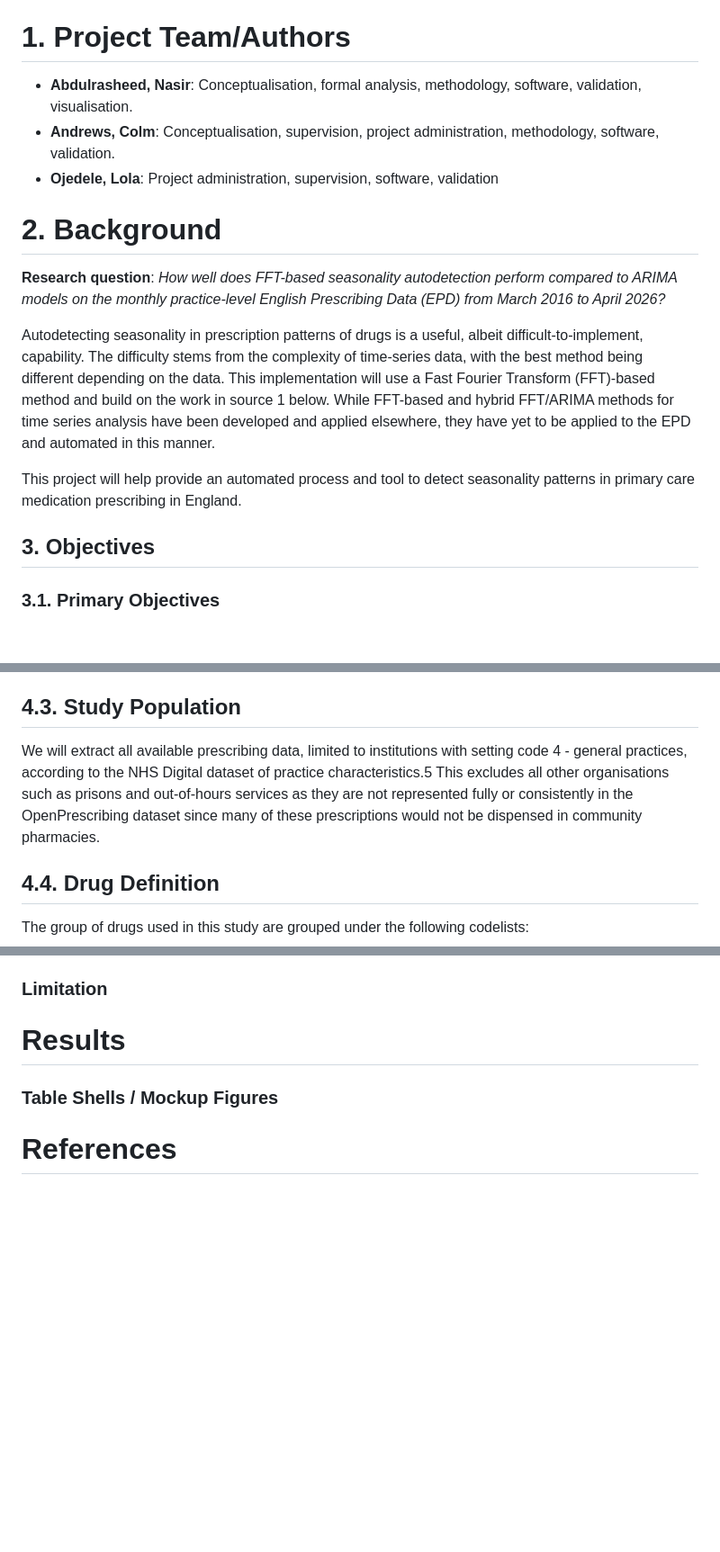
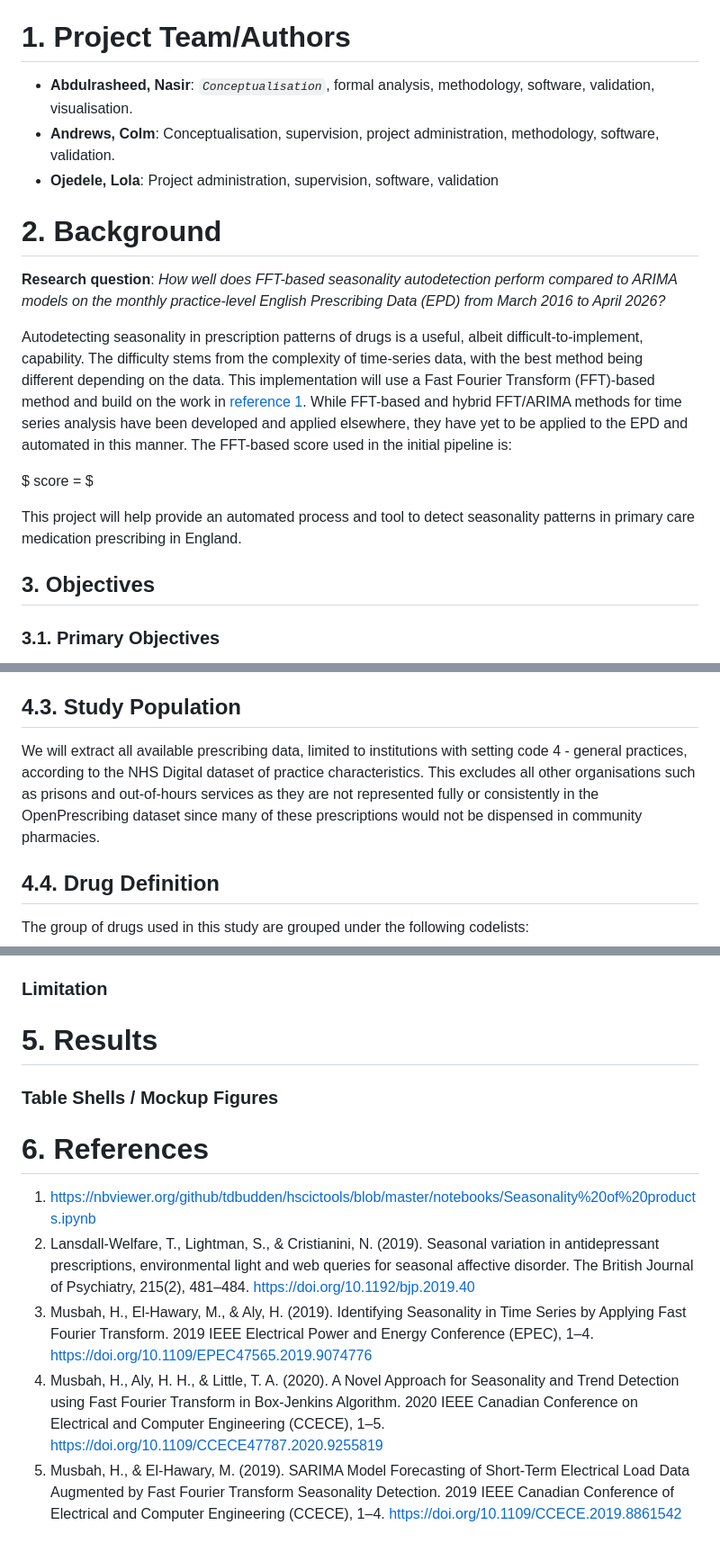
Before and after one commit to bennettoxford/op-seasonality, a Markdown page: analysis/Nasir/PROTOCOL.md, 3 parts joined by grey strips. Shown at 90% size. Rendered like a GitHub page; blank space fills up the shorter version.

Commit message:
protocol: added references

```diff
--- a/analysis/Nasir/PROTOCOL.md
+++ b/analysis/Nasir/PROTOCOL.md
@@ -2,7 +2,7 @@
 
 # 1. Project Team/Authors
 
-- **Abdulrasheed, Nasir**: Conceptualisation, formal analysis, methodology, software, validation, visualisation.
+- **Abdulrasheed, Nasir**: _`Conceptualisation`_, formal analysis, methodology, software, validation, visualisation.
 - **Andrews, Colm**: Conceptualisation, supervision, project administration, methodology, software, validation.
 - **Ojedele, Lola**: Project administration, supervision, software, validation
 
@@ -10,11 +10,16 @@
 
 **Research question**: *How well does FFT-based seasonality autodetection perform compared to ARIMA models on the monthly practice-level English Prescribing Data (EPD) from March 2016 to April 2026?*
 
-Autodetecting seasonality in prescription patterns of drugs is a useful, albeit difficult-to-implement, capability. The difficulty stems from the complexity of time-series data, with the best method being different depending on the data. This implementation will use a Fast Fourier Transform (FFT)-based method and build on the work in source 1 below. While FFT-based and hybrid FFT/ARIMA methods for time series analysis have been developed and applied elsewhere, they have yet to be applied to the EPD and automated in this manner.
+Autodetecting seasonality in prescription patterns of drugs is a useful, albeit difficult-to-implement, capability. The difficulty stems from the complexity of time-series data, with the best method being different depending on the data. This implementation will use a Fast Fourier Transform (FFT)-based method and build on the work in [reference 1](#6-references). While FFT-based and hybrid FFT/ARIMA methods for time series analysis have been developed and applied elsewhere, they have yet to be applied to the EPD and automated in this manner. The FFT-based score used in the initial pipeline is:
+
+$
+score =
+$
 
 This project will help provide an automated process and tool to detect seasonality patterns in primary care medication prescribing in England.
 
 ## 3. Objectives
+
 ### 3.1. Primary Objectives
 - To build a Quarto notebook that takes monthly prescribing time-series data and detects seasonality in the prescribing of any of the drugs in the data (if any) using an FFT-based approach.
 - To compare the performance of the approach above with more traditional modelling methods, such as ARIMA, on the same dataset using drugs with established prescribing seasonality, such as antidepressants for seasonal affective disorder (SAD).
@@ -35,7 +40,7 @@ This study is a retrospective time-series analysis of monthly practice-level pre
 The OpenPrescribing database imports openly accessible prescribing data from the large monthly files published by the NHSBSA, which contain data on cost and items prescribed for each month, for every typical GP in England since mid-2010. These data are sourced from community pharmacy claims data and, therefore, contain all items that were dispensed. This data is not linked to patient-level data so does not allow for identification of sub-populations of interest.
 
 ## 4.3. Study Population
-We will extract all available prescribing data, limited to institutions with setting code 4 - general practices, according to the NHS Digital dataset of practice characteristics.5 This excludes all other organisations such as prisons and out-of-hours services as they are not represented fully or consistently in the OpenPrescribing dataset since many of these prescriptions would not be dispensed in community pharmacies.
+We will extract all available prescribing data, limited to institutions with setting code 4 - general practices, according to the NHS Digital dataset of practice characteristics. This excludes all other organisations such as prisons and out-of-hours services as they are not represented fully or consistently in the OpenPrescribing dataset since many of these prescriptions would not be dispensed in community pharmacies.
 
 ## 4.4. Drug Definition
 The group of drugs used in this study are grouped under the following codelists:
@@ -66,7 +72,12 @@ The project starts with replicating the initial FFT-based Python pipeline in R a
 
 ### Limitation
 
-# Results
+# 5. Results
 ### Table Shells / Mockup Figures
 
-# References
+# 6. References
+1. https://nbviewer.org/github/tdbudden/hscictools/blob/master/notebooks/Seasonality%20of%20products.ipynb
+2. Lansdall-Welfare, T., Lightman, S., & Cristianini, N. (2019). Seasonal variation in antidepressant prescriptions, environmental light and web queries for seasonal affective disorder. The British Journal of Psychiatry, 215(2), 481–484. https://doi.org/10.1192/bjp.2019.40
+3. Musbah, H., El-Hawary, M., & Aly, H. (2019). Identifying Seasonality in Time Series by Applying Fast Fourier Transform. 2019 IEEE Electrical Power and Energy Conference (EPEC), 1–4. https://doi.org/10.1109/EPEC47565.2019.9074776
+4. Musbah, H., Aly, H. H., & Little, T. A. (2020). A Novel Approach for Seasonality and Trend Detection using Fast Fourier Transform in Box-Jenkins Algorithm. 2020 IEEE Canadian Conference on Electrical and Computer Engineering (CCECE), 1–5. https://doi.org/10.1109/CCECE47787.2020.9255819
+5. Musbah, H., & El-Hawary, M. (2019). SARIMA Model Forecasting of Short-Term Electrical Load Data Augmented by Fast Fourier Transform Seasonality Detection. 2019 IEEE Canadian Conference of Electrical and Computer Engineering (CCECE), 1–4. https://doi.org/10.1109/CCECE.2019.8861542
```
Also changed, not shown: other parts of analysis/Nasir/PROTOCOL.md (+1 -0 lines).
